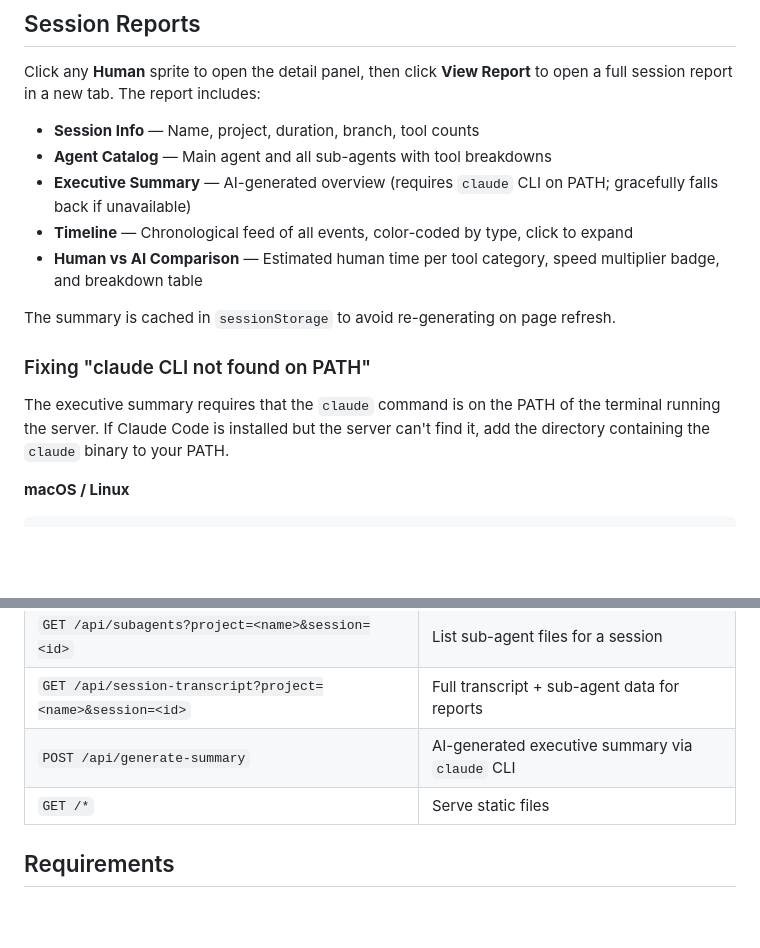
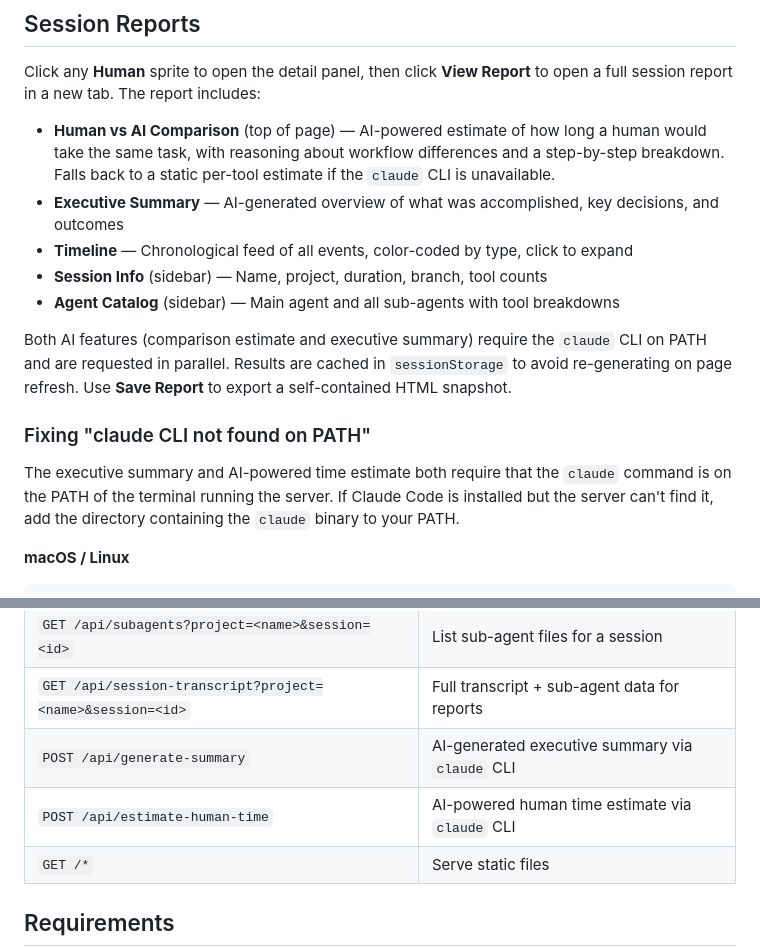
Before and after one commit to TravinDSO/workchart_office, a Markdown page: README.md, 2 parts joined by grey strips. Drawn GitHub-style; blank space fills up the shorter version.

Commit message:
feat: enhance session report with AI-powered human vs AI time estimation and improved executive summary

```diff
--- a/README.md
+++ b/README.md
@@ -65,17 +65,17 @@ When the server is running but no active Claude Code sessions are found, a "No s
 
 Click any **Human** sprite to open the detail panel, then click **View Report** to open a full session report in a new tab. The report includes:
 
-- **Session Info** — Name, project, duration, branch, tool counts
-- **Agent Catalog** — Main agent and all sub-agents with tool breakdowns
-- **Executive Summary** — AI-generated overview (requires `claude` CLI on PATH; gracefully falls back if unavailable)
+- **Human vs AI Comparison** (top of page) — AI-powered estimate of how long a human would take the same task, with reasoning about workflow differences and a step-by-step breakdown. Falls back to a static per-tool estimate if the `claude` CLI is unavailable.
+- **Executive Summary** — AI-generated overview of what was accomplished, key decisions, and outcomes
 - **Timeline** — Chronological feed of all events, color-coded by type, click to expand
-- **Human vs AI Comparison** — Estimated human time per tool category, speed multiplier badge, and breakdown table
+- **Session Info** (sidebar) — Name, project, duration, branch, tool counts
+- **Agent Catalog** (sidebar) — Main agent and all sub-agents with tool breakdowns
 
-The summary is cached in `sessionStorage` to avoid re-generating on page refresh.
+Both AI features (comparison estimate and executive summary) require the `claude` CLI on PATH and are requested in parallel. Results are cached in `sessionStorage` to avoid re-generating on page refresh. Use **Save Report** to export a self-contained HTML snapshot.
 
 ### Fixing "claude CLI not found on PATH"
 
-The executive summary requires that the `claude` command is on the PATH of the terminal running the server. If Claude Code is installed but the server can't find it, add the directory containing the `claude` binary to your PATH.
+The executive summary and AI-powered time estimate both require that the `claude` command is on the PATH of the terminal running the server. If Claude Code is installed but the server can't find it, add the directory containing the `claude` binary to your PATH.
 
 **macOS / Linux**
 
@@ -164,6 +164,7 @@ workchart_office/
 | `GET /api/subagents?project=<name>&session=<id>` | List sub-agent files for a session |
 | `GET /api/session-transcript?project=<name>&session=<id>` | Full transcript + sub-agent data for reports |
 | `POST /api/generate-summary` | AI-generated executive summary via `claude` CLI |
+| `POST /api/estimate-human-time` | AI-powered human time estimate via `claude` CLI |
 | `GET /*` | Serve static files |
 
 ## Requirements
```
